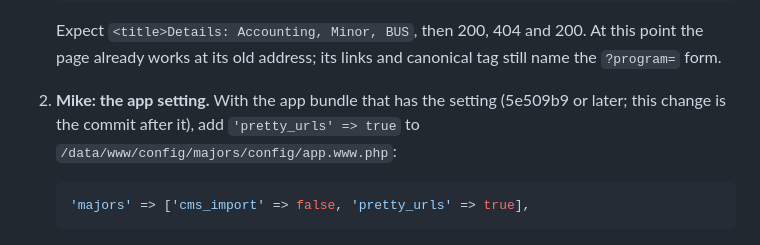
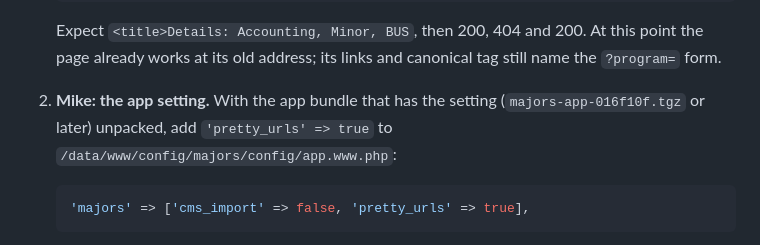
Before and after one commit to mikemarlett/majors, a Markdown page: docs/program-addresses.md, the part around the change. Rendered like a GitHub page.

Commit message:
program-addresses.md: name the app bundle
Co-Authored-By: Claude Opus 5.5 <noreply@anthropic.com>

````diff
--- a/docs/program-addresses.md
+++ b/docs/program-addresses.md
@@ -78,8 +78,8 @@ each half alone is safe. The suggested order:
    point the page already works at its old address; its links and canonical tag
    still name the `?program=` form.
 
-2. **Mike: the app setting.** With the app bundle that has the setting (5e509b9 or
-   later; this change is the commit after it), add `'pretty_urls' => true` to
+2. **Mike: the app setting.** With the app bundle that has the setting
+   (`majors-app-016f10f.tgz` or later) unpacked, add `'pretty_urls' => true` to
    `/data/www/config/majors/config/app.www.php`:
    ```php
    'majors' => ['cms_import' => false, 'pretty_urls' => true],
````
